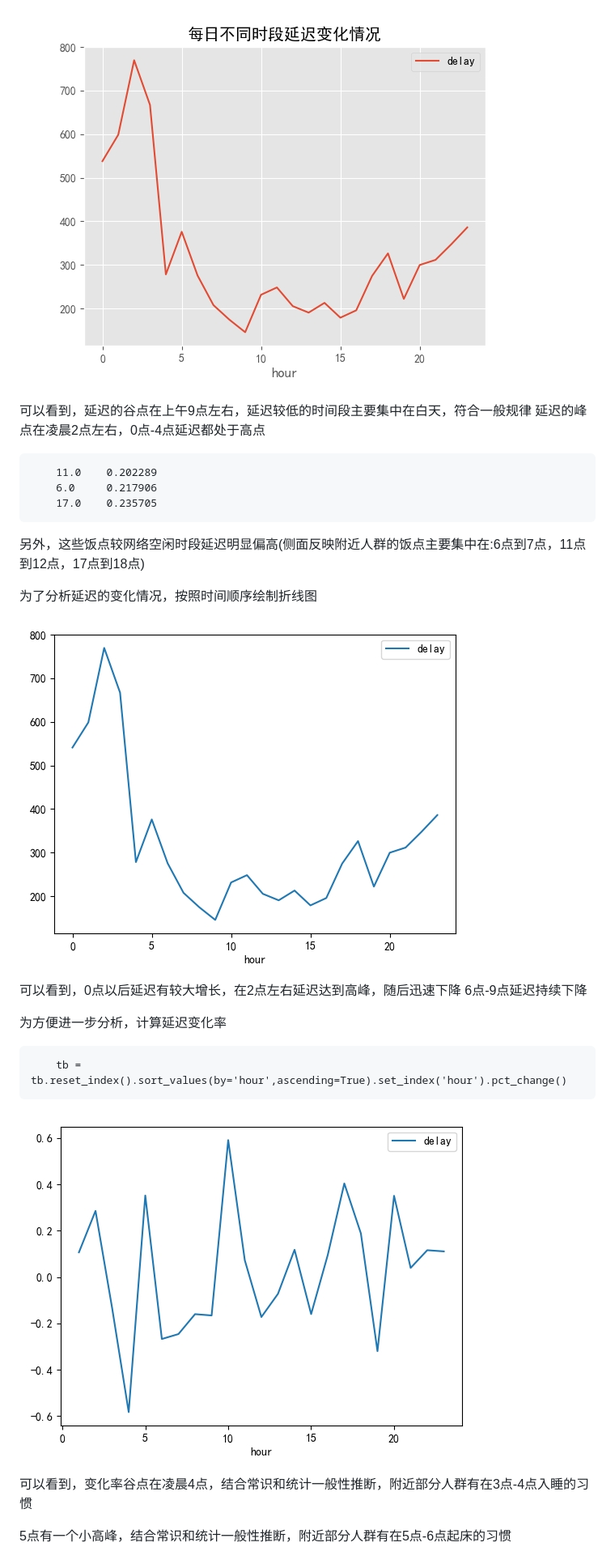
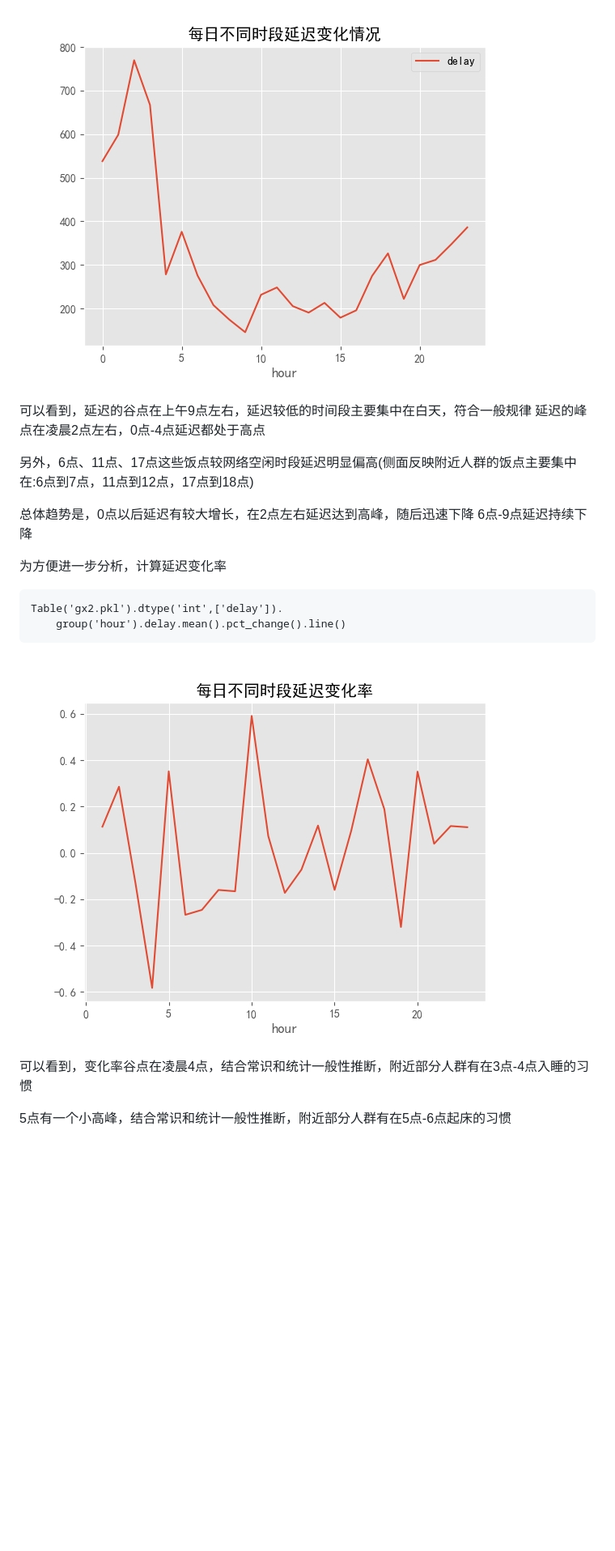
Before and after one commit to heinz-lxy/data-analysis, a Markdown page: 1.WiFi分析/report.md, the part around the change printed below. Shown: that part at 81% size. Drawn GitHub-style; pictures changed too: 1.WiFi分析/images/74496.jpg; blank space fills up the shorter version.

```diff
--- a/1.WiFi分析/report.md
+++ b/1.WiFi分析/report.md
@@ -50,26 +50,18 @@
 
 ![](https://github.com/heinz-lxy/data-analysis/blob/master/1.WiFi%E5%88%86%E6%9E%90/images/38192.jpg?raw=true)
-
 
 可以看到，延迟的谷点在上午9点左右，延迟较低的时间段主要集中在白天，符合一般规律
 延迟的峰点在凌晨2点左右，0点-4点延迟都处于高点
 
-        11.0    0.202289
-        6.0     0.217906
-        17.0    0.235705
+另外，6点、11点、17点这些饭点较网络空闲时段延迟明显偏高(侧面反映附近人群的饭点主要集中在:6点到7点，11点到12点，17点到18点)
 
-另外，这些饭点较网络空闲时段延迟明显偏高(侧面反映附近人群的饭点主要集中在:6点到7点，11点到12点，17点到18点)
-
-为了分析延迟的变化情况，按照时间顺序绘制折线图
-
-![各时间段延迟](https://github.com/heinz-lxy/data-analysis/blob/master/1.WiFi%E5%88%86%E6%9E%90/images/40773.jpg?raw=true)
-
-可以看到，0点以后延迟有较大增长，在2点左右延迟达到高峰，随后迅速下降
+总体趋势是，0点以后延迟有较大增长，在2点左右延迟达到高峰，随后迅速下降
 6点-9点延迟持续下降
 
 为方便进一步分析，计算延迟变化率
 
-        tb = tb.reset_index().sort_values(by='hour',ascending=True).set_index('hour').pct_change()
+    Table('gx2.pkl').dtype('int',['delay']).
+        group('hour').delay.mean().pct_change().line()
 
 ![网络行为变化率](https://github.com/heinz-lxy/data-analysis/blob/master/1.WiFi%E5%88%86%E6%9E%90/images/74496.jpg?raw=true)
 
```
Also changed, not shown: other parts of 1.WiFi分析/report.md (+1 -1 lines), 1.WiFi分析/images/69508.jpg.
